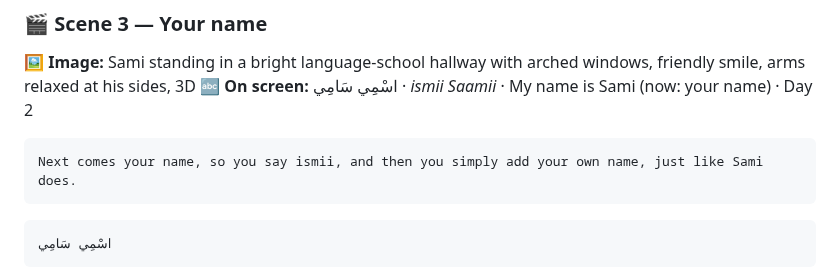
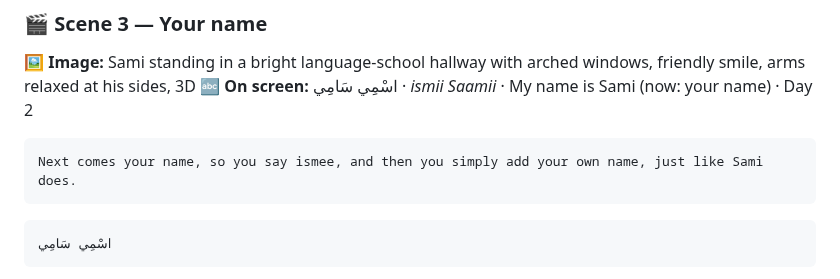
Before and after one commit to muhannadsnan/2min-arabic, a Markdown page: videos/x03-introduce-yourself-in-arabic.md, the part around the change. Rendered like a GitHub page.

Commit message:
x03: narrator says ismee (no split vowel); skill notes
Co-Authored-By: Claude Opus 5.5 (1M context) <noreply@anthropic.com>

````diff
--- a/videos/x03-introduce-yourself-in-arabic.md
+++ b/videos/x03-introduce-yourself-in-arabic.md
@@ -45,7 +45,7 @@ Let's build it together, one line at a time, and we start with the friendly hell
 🔤 **On screen:** اسْمِي سَامِي · *ismii Saamii* · My name is Sami (now: your name) · Day 2
 
 ```say:narrator
-Next comes your name, so you say ismii, and then you simply add your own name, just like Sami does.
+Next comes your name, so you say ismee, and then you simply add your own name, just like Sami does.
 ```
 ```say:teacher
 اسْمِي سَامِي
````
Also changed, not shown: 1 other file.
